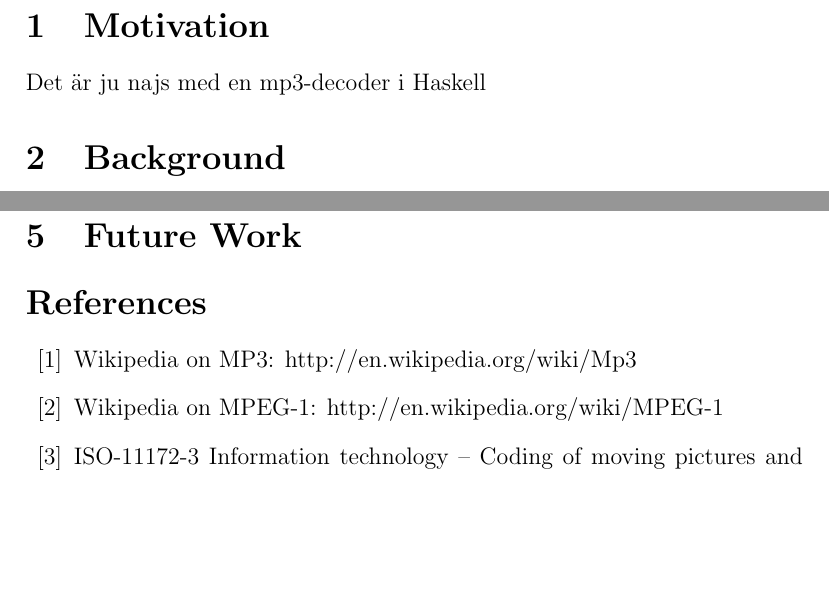
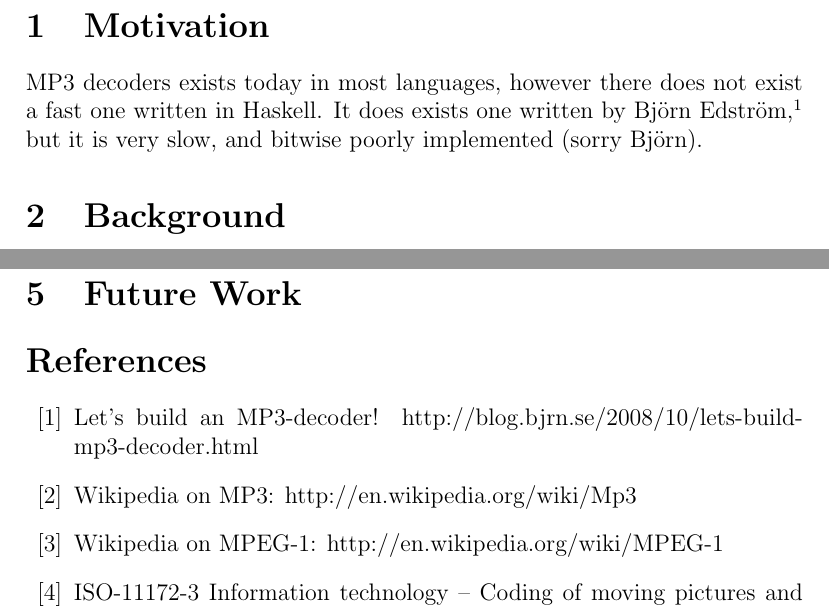
Before and after one commit to andekar/hqmp3, a LaTeX paper (docs/report.tex): two parts of pages 2 and 10 of 10, joined at a grey line, cut so that both start at the same text, the shorter picture padded with empty space. Compiled offline with pdfLaTeX.

Commit message:
small change to motivation

```diff
--- a/docs/report.tex
+++ b/docs/report.tex
@@ -51,7 +51,10 @@ TODO: Lägg all kod i captions,
       Lägg alla tabeller i captions.
 
 \section{Motivation}
-    Det är ju najs med en mp3-decoder i Haskell
+    MP3 decoders exists today in most languages, however there does not exist
+    a fast one written in Haskell. It does exists one written by Björn Edström
+    \cite{bjorn}, but it is very slow, and bitwise poorly implemented (sorry
+    Björn).
 
 \section{Background}
     \subsection{The MP3 format}
@@ -428,6 +431,9 @@ readSideInfo mode freq = do
 \section{Future Work}
 
 \begin{thebibliography}{99}
+    \bibitem{bjorn}
+        Let's build an MP3-decoder!
+        http://blog.bjrn.se/2008/10/lets-build-mp3-decoder.html
     \bibitem{wikimp3}
         Wikipedia on MP3: http://en.wikipedia.org/wiki/Mp3
     \bibitem{wikimpeg1}
```
